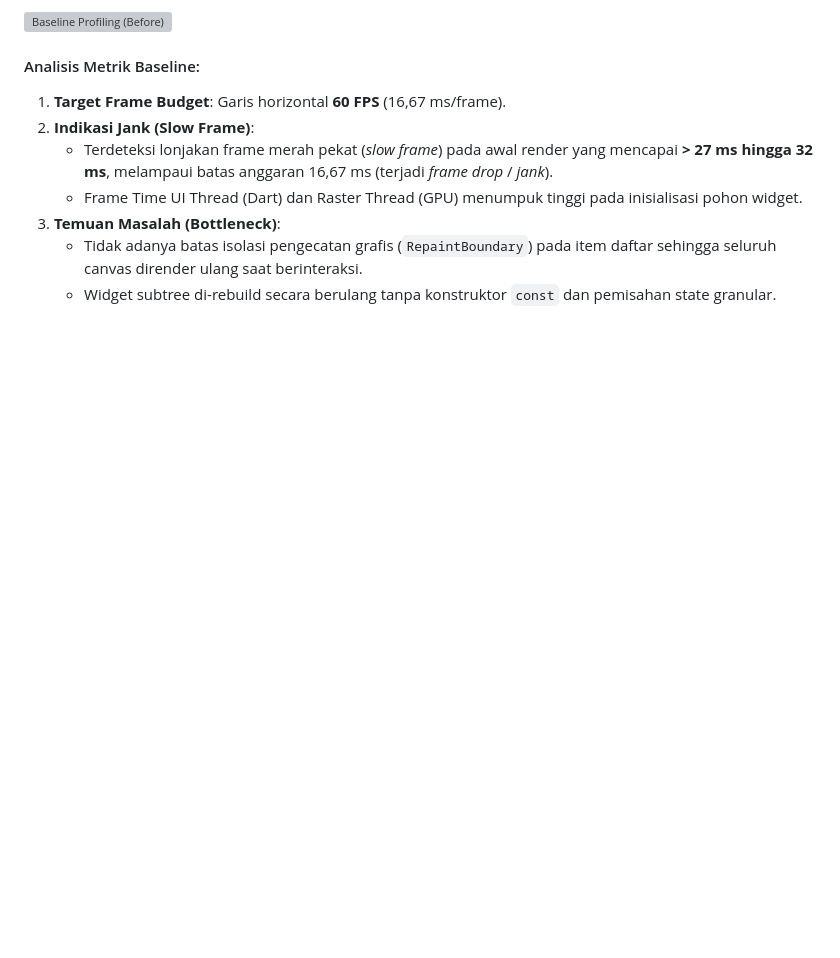
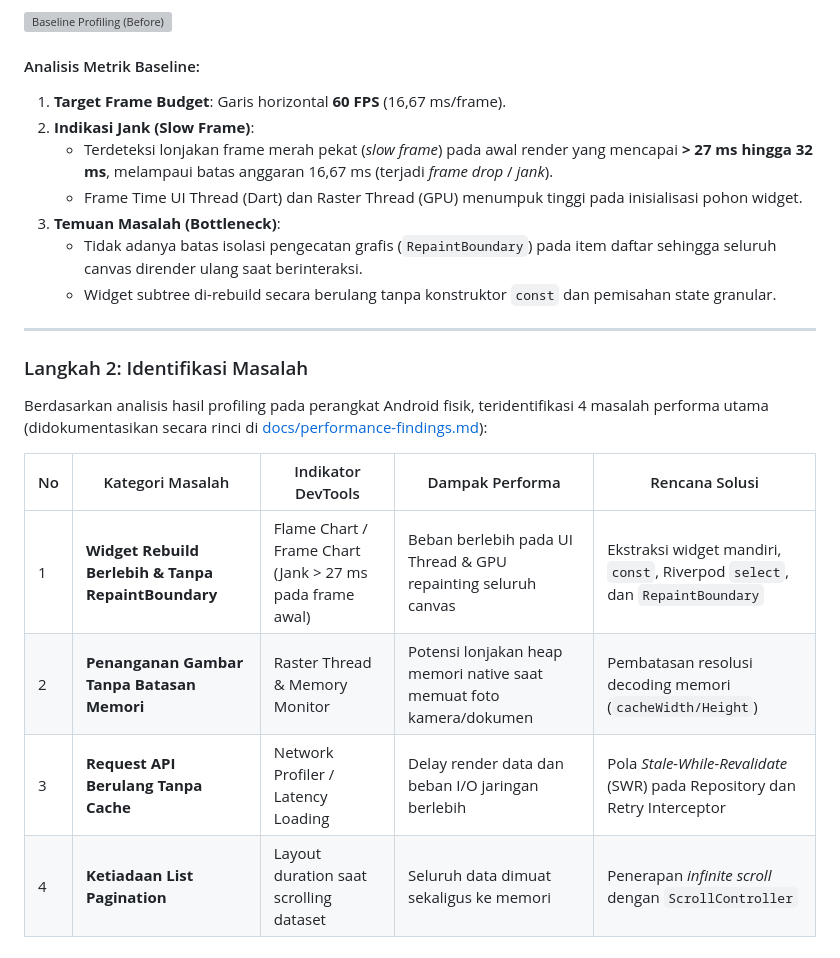
Before and after one commit to AnkaRezaa/254107023002-mobile-course, a Markdown page: 11-week-11-performance-optimization/README.md, the part around the change. Drawn GitHub-style; blank space fills up the shorter version; grey boxes are pictures that could not be loaded.

Commit message:
week 11 : Langkah 2: Identifikasi Masalah

```diff
--- a/11-week-11-performance-optimization/README.md
+++ b/11-week-11-performance-optimization/README.md
@@ -89,3 +89,16 @@ Setelah aplikasi berjalan di HP, Flutter DevTools dibuka pada tab **Performance*
 3. **Temuan Masalah (Bottleneck)**:
    * Tidak adanya batas isolasi pengecatan grafis (`RepaintBoundary`) pada item daftar sehingga seluruh canvas dirender ulang saat berinteraksi.
    * Widget subtree di-rebuild secara berulang tanpa konstruktor `const` dan pemisahan state granular.
+
+---
+
+### Langkah 2: Identifikasi Masalah
+
+Berdasarkan analisis hasil profiling pada perangkat Android fisik, teridentifikasi 4 masalah performa utama (didokumentasikan secara rinci di [docs/performance-findings.md](docs/performance-findings.md)):
+
+| No | Kategori Masalah | Indikator DevTools | Dampak Performa | Rencana Solusi |
+|---|---|---|---|---|
+| 1 | **Widget Rebuild Berlebih & Tanpa RepaintBoundary** | Flame Chart / Frame Chart (Jank > 27 ms pada frame awal) | Beban berlebih pada UI Thread & GPU repainting seluruh canvas | Ekstraksi widget mandiri, `const`, Riverpod `select`, dan `RepaintBoundary` |
+| 2 | **Penanganan Gambar Tanpa Batasan Memori** | Raster Thread & Memory Monitor | Potensi lonjakan heap memori native saat memuat foto kamera/dokumen | Pembatasan resolusi decoding memori (`cacheWidth/Height`) |
+| 3 | **Request API Berulang Tanpa Cache** | Network Profiler / Latency Loading | Delay render data dan beban I/O jaringan berlebih | Pola *Stale-While-Revalidate* (SWR) pada Repository dan Retry Interceptor |
+| 4 | **Ketiadaan List Pagination** | Layout duration saat scrolling dataset | Seluruh data dimuat sekaligus ke memori | Penerapan *infinite scroll* dengan `ScrollController` |
```
Also changed, not shown: 11-week-11-performance-optimization/docs/performance-findings.md (added, +72 -0 lines).
